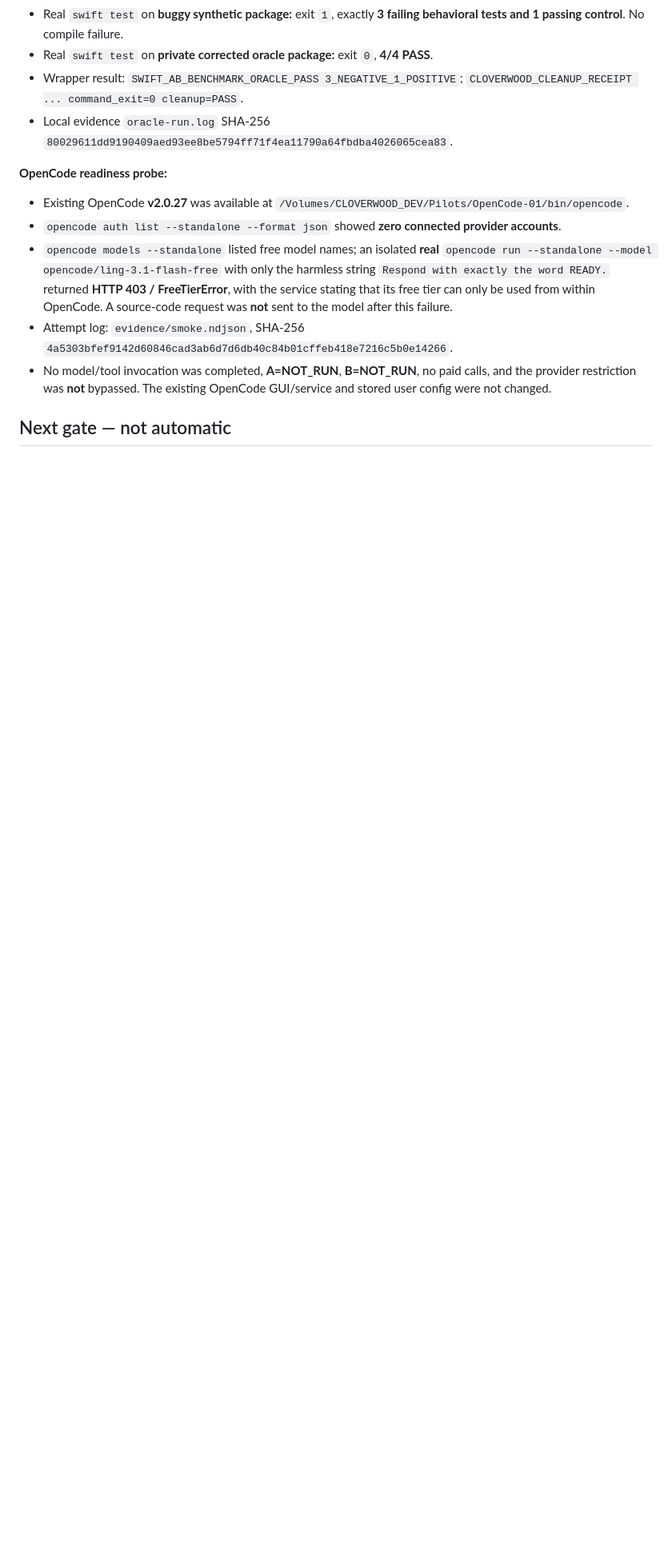
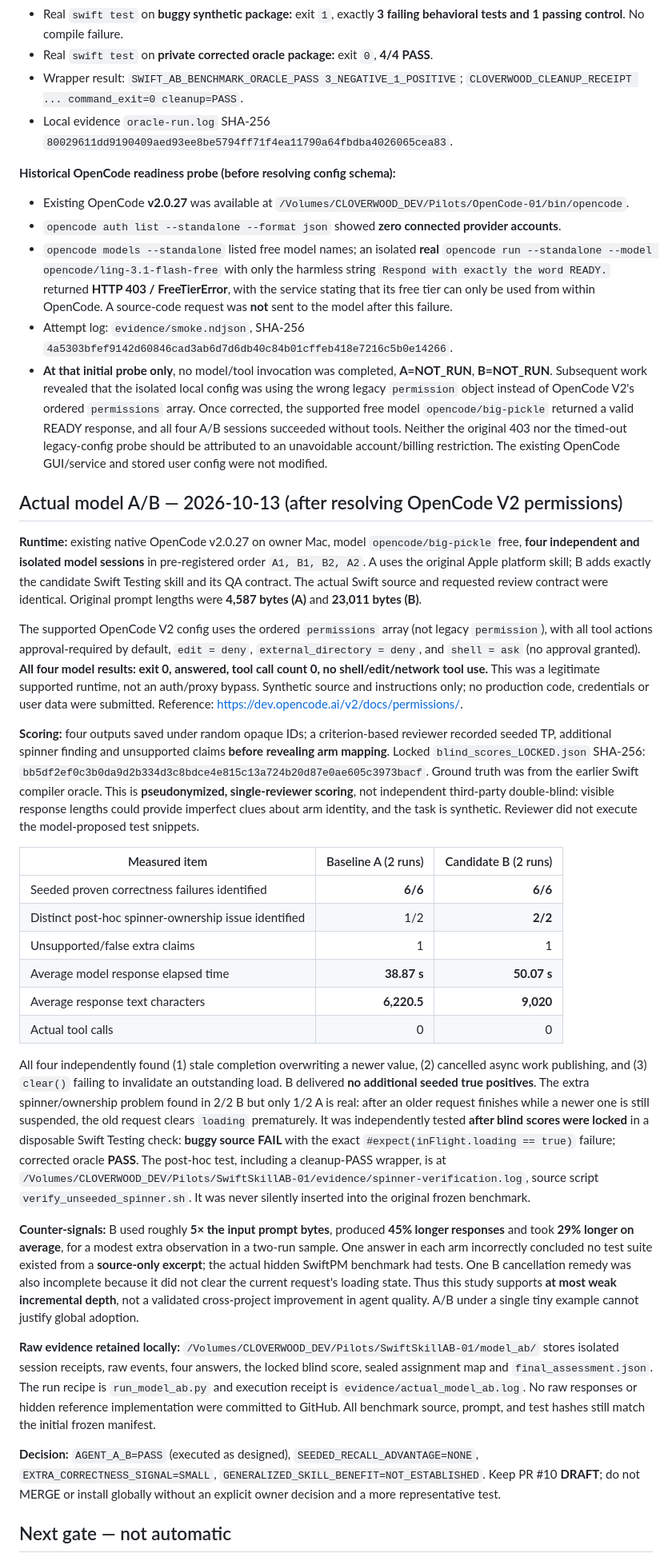
Before and after one commit to cloverwoodstudio/codex-game-dev-library, a Markdown page: research/swift-testing-concurrency-ab-2026-10-13.md, the part around one of its changes. Shown at 80% size. GitHub-like rendering; blank space fills up the shorter version.

Commit message:
docs(swift): report actual blinded 4-run OpenCode A/B and independently verified spinner bug

```diff
--- a/research/swift-testing-concurrency-ab-2026-10-13.md
+++ b/research/swift-testing-concurrency-ab-2026-10-13.md
@@ -51,13 +51,38 @@ Path: `/Volumes/CLOVERWOOD_DEV/Pilots/SwiftSkillAB-01`.
 - Wrapper result: `SWIFT_AB_BENCHMARK_ORACLE_PASS 3_NEGATIVE_1_POSITIVE`; `CLOVERWOOD_CLEANUP_RECEIPT ... command_exit=0 cleanup=PASS`.
 - Local evidence `oracle-run.log` SHA-256 `80029611dd9190409aed93ee8be5794ff71f4ea11790a64fbdba4026065cea83`.
 
-**OpenCode readiness probe:**
+**Historical OpenCode readiness probe (before resolving config schema):**
 
 - Existing OpenCode **v2.0.27** was available at `/Volumes/CLOVERWOOD_DEV/Pilots/OpenCode-01/bin/opencode`.
 - `opencode auth list --standalone --format json` showed **zero connected provider accounts**.
 - `opencode models --standalone` listed free model names; an isolated **real** `opencode run --standalone --model opencode/ling-3.1-flash-free` with only the harmless string `Respond with exactly the word READY.` returned **HTTP 403 / FreeTierError**, with the service stating that its free tier can only be used from within OpenCode. A source-code request was **not** sent to the model after this failure.
 - Attempt log: `evidence/smoke.ndjson`, SHA-256 `4a5303bfef9142d60846cad3ab6d7d6db40c84b01cffeb418e7216c5b0e14266`.
-- No model/tool invocation was completed, **A=NOT_RUN**, **B=NOT_RUN**, no paid calls, and the provider restriction was **not** bypassed. The existing OpenCode GUI/service and stored user config were not changed.
+- **At that initial probe only**, no model/tool invocation was completed, **A=NOT_RUN**, **B=NOT_RUN**. Subsequent work revealed that the isolated local config was using the wrong legacy `permission` object instead of OpenCode V2's ordered `permissions` array. Once corrected, the supported free model `opencode/big-pickle` returned a valid READY response, and all four A/B sessions succeeded without tools. Neither the original 403 nor the timed-out legacy-config probe should be attributed to an unavoidable account/billing restriction. The existing OpenCode GUI/service and stored user config were not modified.
+
+## Actual model A/B — 2026-10-13 (after resolving OpenCode V2 permissions)
+
+**Runtime:** existing native OpenCode v2.0.27 on owner Mac, model `opencode/big-pickle` free, **four independent and isolated model sessions** in pre-registered order `A1, B1, B2, A2`. A uses the original Apple platform skill; B adds exactly the candidate Swift Testing skill and its QA contract. The actual Swift source and requested review contract were identical. Original prompt lengths were **4,587 bytes (A)** and **23,011 bytes (B)**.
+
+The supported OpenCode V2 config uses the ordered `permissions` array (not legacy `permission`), with all tool actions approval-required by default, `edit = deny`, `external_directory = deny`, and `shell = ask` (no approval granted). **All four model results: exit 0, answered, tool call count 0, no shell/edit/network tool use.** This was a legitimate supported runtime, not an auth/proxy bypass. Synthetic source and instructions only; no production code, credentials or user data were submitted. Reference: https://dev.opencode.ai/v2/docs/permissions/.
+
+**Scoring:** four outputs saved under random opaque IDs; a criterion-based reviewer recorded seeded TP, additional spinner finding and unsupported claims **before revealing arm mapping**. Locked `blind_scores_LOCKED.json` SHA-256: `bb5df2ef0c3b0da9d2b334d3c8bdce4e815c13a724b20d87e0ae605c3973bacf`. Ground truth was from the earlier Swift compiler oracle. This is **pseudonymized, single-reviewer scoring**, not independent third-party double-blind: visible response lengths could provide imperfect clues about arm identity, and the task is synthetic. Reviewer did not execute the model-proposed test snippets.
+
+| Measured item | Baseline A (2 runs) | Candidate B (2 runs) |
+| --- | ---: | ---: |
+| Seeded proven correctness failures identified | **6/6** | **6/6** |
+| Distinct post-hoc spinner-ownership issue identified | 1/2 | **2/2** |
+| Unsupported/false extra claims | 1 | 1 |
+| Average model response elapsed time | **38.87 s** | **50.07 s** |
+| Average response text characters | **6,220.5** | **9,020** |
+| Actual tool calls | 0 | 0 |
+
+All four independently found (1) stale completion overwriting a newer value, (2) cancelled async work publishing, and (3) `clear()` failing to invalidate an outstanding load. B delivered **no additional seeded true positives**. The extra spinner/ownership problem found in 2/2 B but only 1/2 A is real: after an older request finishes while a newer one is still suspended, the old request clears `loading` prematurely. It was independently tested **after blind scores were locked** in a disposable Swift Testing check: **buggy source FAIL** with the exact `#expect(inFlight.loading == true)` failure; corrected oracle **PASS**. The post-hoc test, including a cleanup-PASS wrapper, is at `/Volumes/CLOVERWOOD_DEV/Pilots/SwiftSkillAB-01/evidence/spinner-verification.log`, source script `verify_unseeded_spinner.sh`. It was never silently inserted into the original frozen benchmark.
+
+**Counter-signals:** B used roughly **5× the input prompt bytes**, produced **45% longer responses** and took **29% longer on average**, for a modest extra observation in a two-run sample. One answer in each arm incorrectly concluded no test suite existed from a **source-only excerpt**; the actual hidden SwiftPM benchmark had tests. One B cancellation remedy was also incomplete because it did not clear the current request's loading state. Thus this study supports **at most weak incremental depth**, not a validated cross-project improvement in agent quality. A/B under a single tiny example cannot justify global adoption.
+
+**Raw evidence retained locally:** `/Volumes/CLOVERWOOD_DEV/Pilots/SwiftSkillAB-01/model_ab/` stores isolated session receipts, raw events, four answers, the locked blind score, sealed assignment map and `final_assessment.json`. The run recipe is `run_model_ab.py` and execution receipt is `evidence/actual_model_ab.log`. No raw responses or hidden reference implementation were committed to GitHub. All benchmark source, prompt, and test hashes still match the initial frozen manifest.
+
+**Decision:** `AGENT_A_B=PASS` (executed as designed), `SEEDED_RECALL_ADVANTAGE=NONE`, `EXTRA_CORRECTNESS_SIGNAL=SMALL`, `GENERALIZED_SKILL_BENEFIT=NOT_ESTABLISHED`. Keep PR #10 **DRAFT**; do not MERGE or install globally without an explicit owner decision and a more representative test.
 
 ## Next gate — not automatic
 
```
Also changed, not shown: other parts of research/swift-testing-concurrency-ab-2026-10-13.md (+4 -4 lines).
